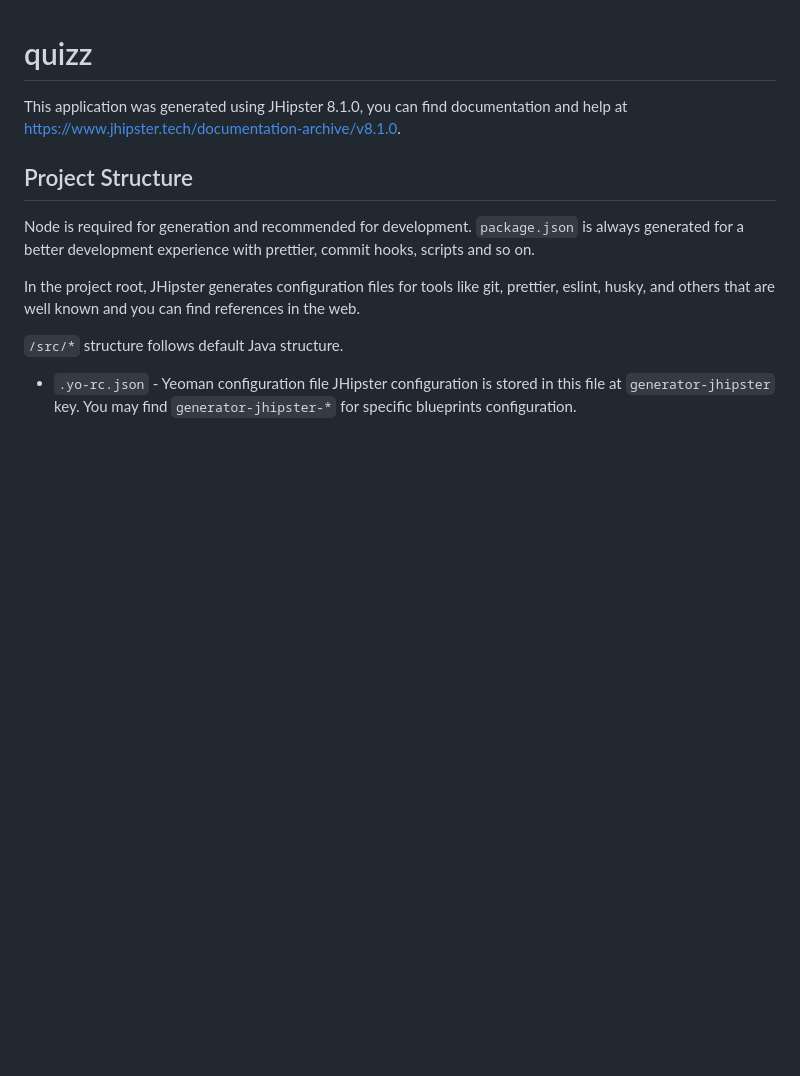
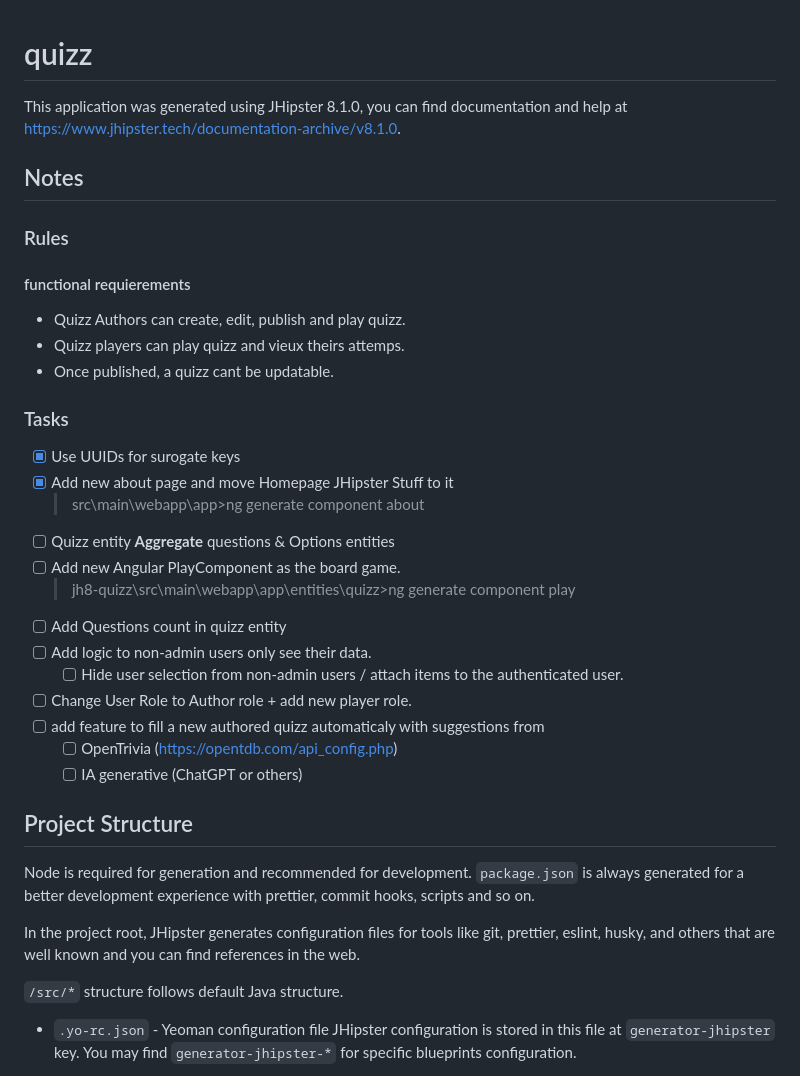
Before and after one commit to desprez/jhipster-quiz, a Markdown page: README.md, the part around the change. GitHub-like rendering; blank space fills up the shorter version.

Commit message:
Add todo list in ReadME file

```diff
--- a/README.md
+++ b/README.md
@@ -1,6 +1,32 @@
 # quizz
 
 This application was generated using JHipster 8.1.0, you can find documentation and help at [https://www.jhipster.tech/documentation-archive/v8.1.0](https://www.jhipster.tech/documentation-archive/v8.1.0).
+
+## Notes
+
+### Rules
+
+#### functional requierements
+
+- Quizz Authors can create, edit, publish and play quizz.
+- Quizz players can play quizz and vieux theirs attemps.
+- Once published, a quizz cant be updatable.
+
+### Tasks
+
+- [x] Use UUIDs for surogate keys
+- [x] Add new about page and move Homepage JHipster Stuff to it
+  > src\main\webapp\app>ng generate component about
+- [ ] Quizz entity **Aggregate** questions & Options entities
+- [ ] Add new Angular PlayComponent as the board game.
+  > jh8-quizz\src\main\webapp\app\entities\quizz>ng generate component play
+- [ ] Add Questions count in quizz entity
+- [ ] Add logic to non-admin users only see their data.
+  - [ ] Hide user selection from non-admin users / attach items to the authenticated user.
+- [ ] Change User Role to Author role + add new player role.
+- [ ] add feature to fill a new authored quizz automaticaly with suggestions from
+  - [ ] OpenTrivia (https://opentdb.com/api_config.php)
+  - [ ] IA generative (ChatGPT or others)
 
 ## Project Structure
 
```
